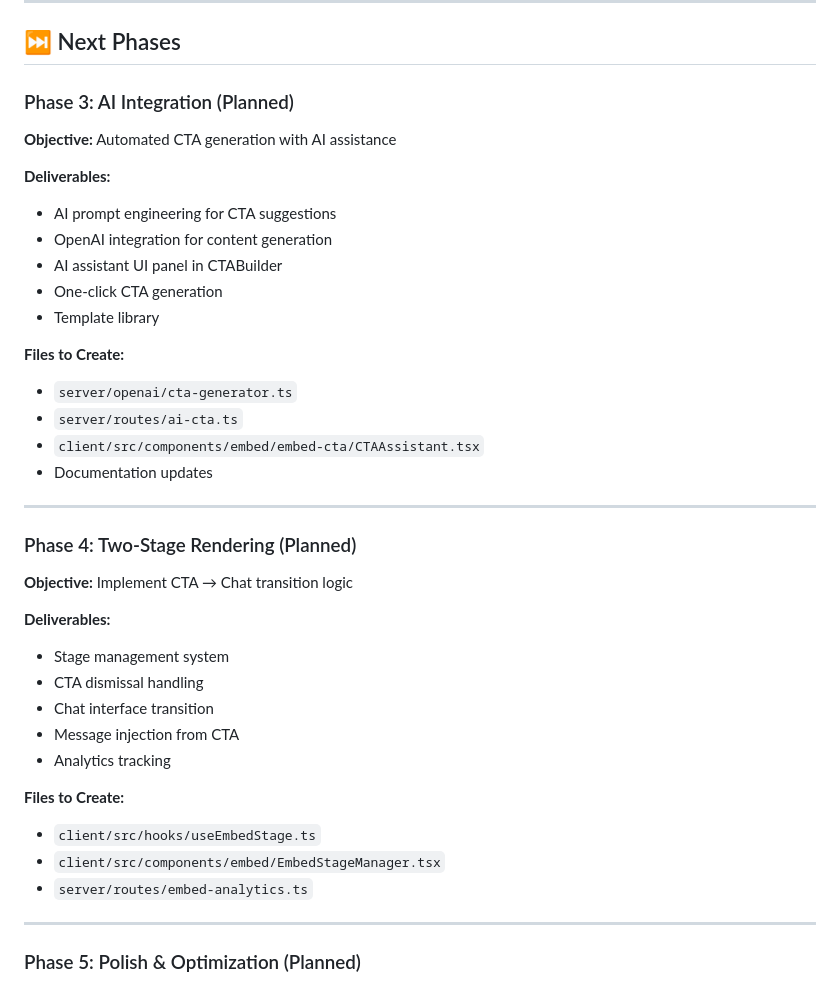
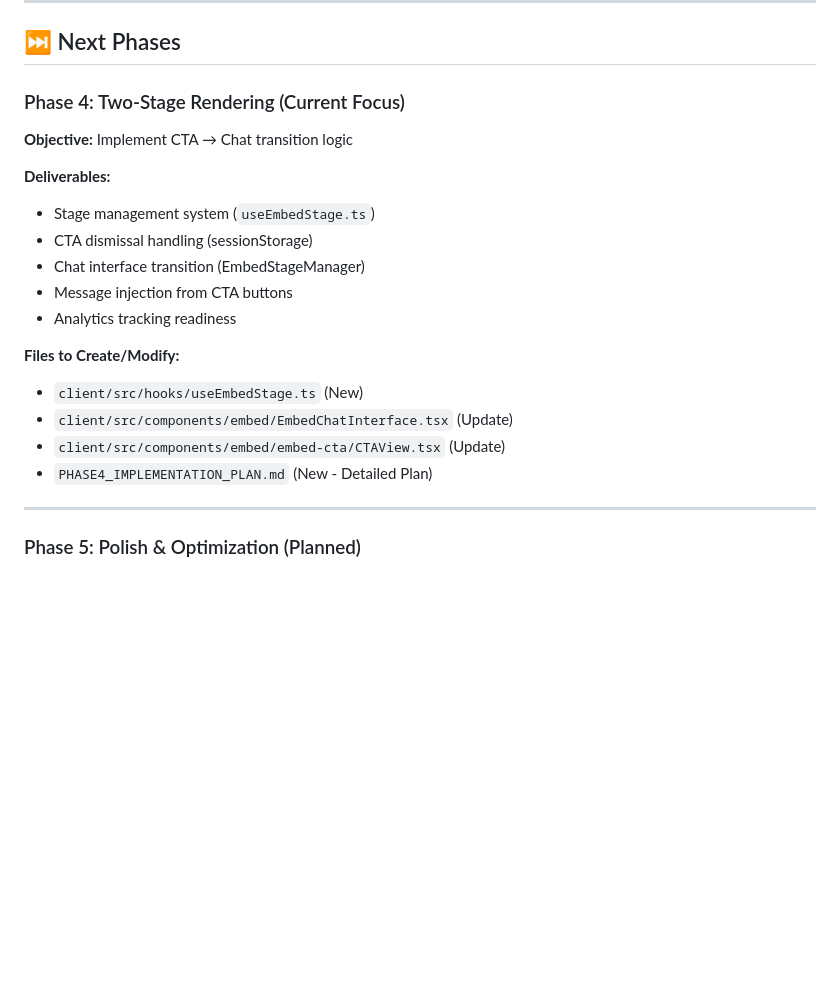
Before and after one commit to MikPoik/BotTailor, a Markdown page: CTA_FEATURE_COMPLETE_INDEX.md, the part around the change. GitHub-like rendering; blank space fills up the shorter version.

```diff
--- a/CTA_FEATURE_COMPLETE_INDEX.md
+++ b/CTA_FEATURE_COMPLETE_INDEX.md
@@ -431,38 +431,21 @@ interface CTAConfig {
 
 ## ⏭️ Next Phases
 
-### Phase 3: AI Integration (Planned)
-**Objective:** Automated CTA generation with AI assistance
-
-**Deliverables:**
-- AI prompt engineering for CTA suggestions
-- OpenAI integration for content generation
-- AI assistant UI panel in CTABuilder
-- One-click CTA generation
-- Template library
-
-**Files to Create:**
-- `server/openai/cta-generator.ts`
-- `server/routes/ai-cta.ts`
-- `client/src/components/embed/embed-cta/CTAAssistant.tsx`
-- Documentation updates
-
----
-
-### Phase 4: Two-Stage Rendering (Planned)
+### Phase 4: Two-Stage Rendering (Current Focus)
 **Objective:** Implement CTA → Chat transition logic
 
 **Deliverables:**
-- Stage management system
-- CTA dismissal handling
-- Chat interface transition
-- Message injection from CTA
-- Analytics tracking
+- Stage management system (`useEmbedStage.ts`)
+- CTA dismissal handling (sessionStorage)
+- Chat interface transition (EmbedStageManager)
+- Message injection from CTA buttons
+- Analytics tracking readiness
 
-**Files to Create:**
-- `client/src/hooks/useEmbedStage.ts`
-- `client/src/components/embed/EmbedStageManager.tsx`
-- `server/routes/embed-analytics.ts`
+**Files to Create/Modify:**
+- `client/src/hooks/useEmbedStage.ts` (New)
+- `client/src/components/embed/EmbedChatInterface.tsx` (Update)
+- `client/src/components/embed/embed-cta/CTAView.tsx` (Update)
+- `PHASE4_IMPLEMENTATION_PLAN.md` (New - Detailed Plan)
 
 ---
 
```
Also changed, not shown: PHASE4_IMPLEMENTATION_PLAN.md (added, +69 -0 lines).
